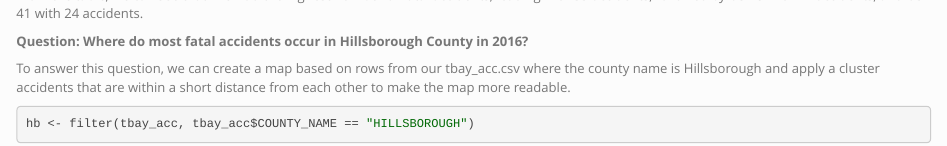
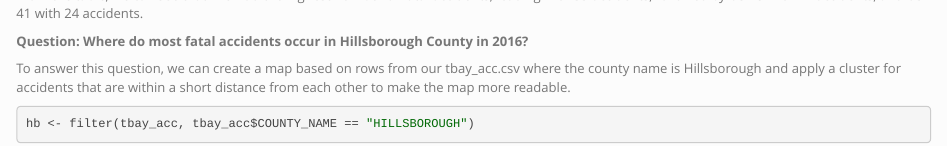
Before and after one commit to SWTong/fatal_crashes, an R Markdown document (index.Rmd): the page in a window 1100 px wide, from 3880 px down. Rendered offline with R 4.5, knitr and Pandoc, with nearby package versions; some code elsewhere in the file could not run offline.

Commit message:
edited grammar for Hillsborough map answer

````diff
--- a/index.Rmd
+++ b/index.Rmd
@@ -159,7 +159,7 @@ From the table, we can see that I-75 had the highest number of fatal accidents,
 __Question: Where do most fatal accidents occur in Hillsborough County in 2016?__
 
 To answer this question, we can create a map based on rows from our tbay_acc.csv where the county name is
-Hillsborough and apply a cluster accidents that are within a short distance from each other to make the map more readable.
+Hillsborough and apply a cluster for accidents that are within a short distance from each other to make the map more readable.
 
 ```{r hb_map_code}
 hb <- filter(tbay_acc, tbay_acc$COUNTY_NAME == "HILLSBOROUGH")
````
